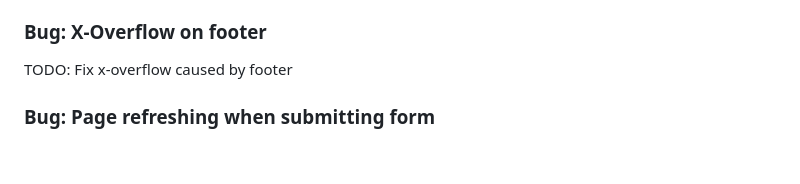
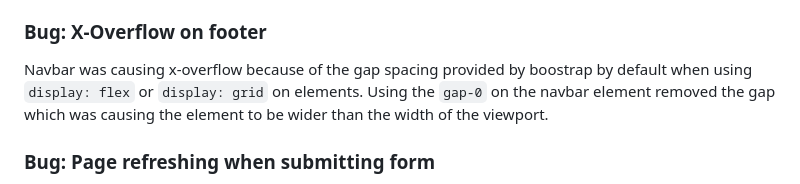
Before and after one commit to Ffionhaf96/Project-Milestone-1, a Markdown page: README.md, the part around the change. Rendered like a GitHub page; blank space fills up the shorter version.

Commit message:
docs: navbar overflow fix

```diff
--- a/README.md
+++ b/README.md
@@ -265,7 +265,8 @@ Using a custom Google Font did not show initially when targeting `html` element.
 
 ### Bug: X-Overflow on footer
 
-TODO: Fix x-overflow caused by footer
+Navbar was causing x-overflow because of the gap spacing provided by boostrap by default when using `display: flex` or `display: grid` on elements.
+Using the `gap-0` on the navbar element removed the gap which was causing the element to be wider than the width of the viewport.
 
 ### Bug: Page refreshing when submitting form
 
```
